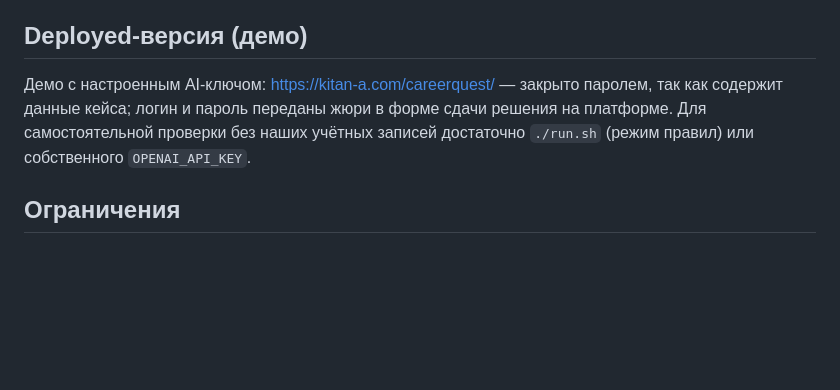
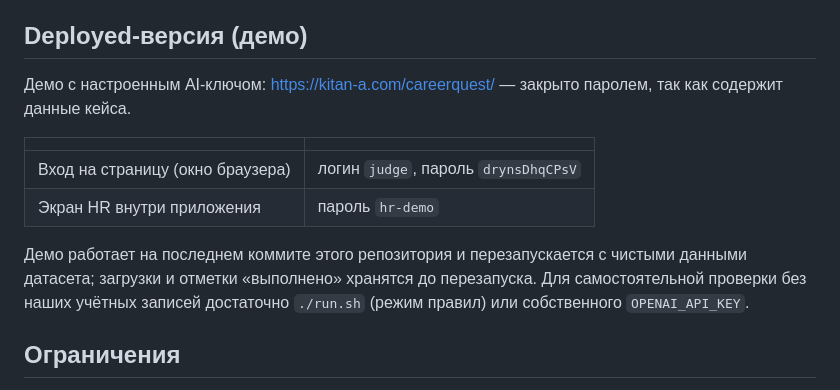
Before and after one commit to BAITC-Hacks/hack-34398b15-nyanachi, a Markdown page: README.md, the part around the change. GitHub-like rendering; blank space fills up the shorter version.

```diff
--- a/README.md
+++ b/README.md
@@ -284,7 +284,14 @@ curl -o /dev/null -w "%{http_code}\n" http://127.0.0.1:8000/api/hr/summary   # 4
 
 ## Deployed-версия (демо)
 
-Демо с настроенным AI-ключом: https://kitan-a.com/careerquest/ — закрыто паролем, так как содержит данные кейса; логин и пароль переданы жюри в форме сдачи решения на платформе. Для самостоятельной проверки без наших учётных записей достаточно `./run.sh` (режим правил) или собственного `OPENAI_API_KEY`.
+Демо с настроенным AI-ключом: https://kitan-a.com/careerquest/ — закрыто паролем, так как содержит данные кейса.
+
+| | |
+|---|---|
+| Вход на страницу (окно браузера) | логин `judge`, пароль `drynsDhqCPsV` |
+| Экран HR внутри приложения | пароль `hr-demo` |
+
+Демо работает на последнем коммите этого репозитория и перезапускается с чистыми данными датасета; загрузки и отметки «выполнено» хранятся до перезапуска. Для самостоятельной проверки без наших учётных записей достаточно `./run.sh` (режим правил) или собственного `OPENAI_API_KEY`.
 
 ## Ограничения
 
```
Also changed, not shown: README.en.md (+8 -1 lines), README.kk.md (+8 -1 lines).
